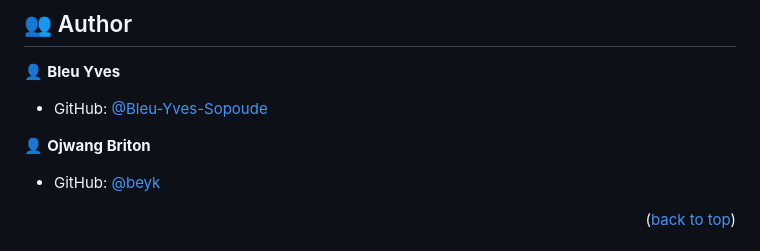
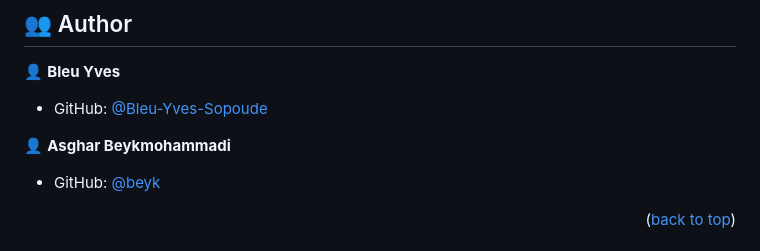
Before and after one commit to beyk/awesomebook4, a Markdown page: .github/README.md, the part around the change. GitHub-like rendering.

```diff
--- a/.github/README.md
+++ b/.github/README.md
@@ -129,7 +129,7 @@ npx eslint .
 
 - GitHub: [@Bleu-Yves-Sopoude](https://github.com/Bleu-Yves-Sopoude)
 
-👤 **Ojwang Briton**
+👤 **Asghar Beykmohammadi**
 
 - GitHub: [@beyk](https://github.com/beyk)
 
```
